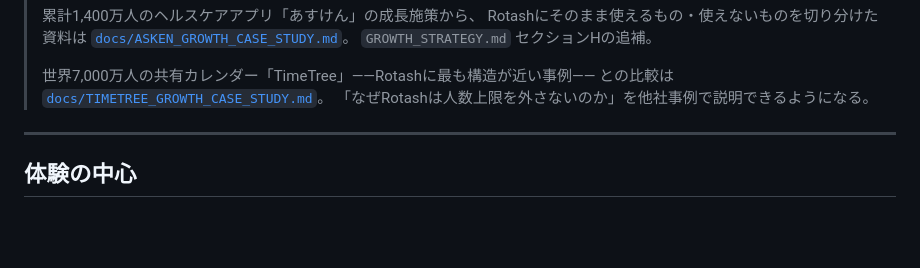
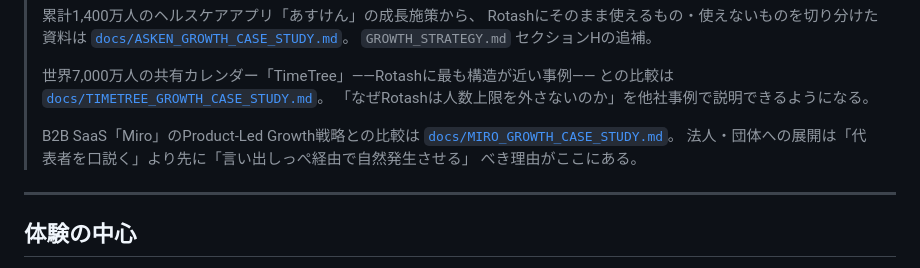
Before and after one commit to RyosukeTakaoka/Rotash, a Markdown page: README.md, the part around the change. Rendered like a GitHub page; blank space fills up the shorter version.

```diff
--- a/README.md
+++ b/README.md
@@ -34,6 +34,11 @@ App Store 公開版ではなく、実際に友人と使って体験価値を検
 > 世界7,000万人の共有カレンダー「TimeTree」——Rotashに最も構造が近い事例——
 > との比較は [`docs/TIMETREE_GROWTH_CASE_STUDY.md`](docs/TIMETREE_GROWTH_CASE_STUDY.md)。
 > 「なぜRotashは人数上限を外さないのか」を他社事例で説明できるようになる。
+>
+> B2B SaaS「Miro」のProduct-Led Growth戦略との比較は
+> [`docs/MIRO_GROWTH_CASE_STUDY.md`](docs/MIRO_GROWTH_CASE_STUDY.md)。
+> 法人・団体への展開は「代表者を口説く」より先に「言い出しっぺ経由で自然発生させる」
+> べき理由がここにある。
 
 ---
 
```
Also changed, not shown: docs/MIRO_GROWTH_CASE_STUDY.md (added, +166 -0 lines).
